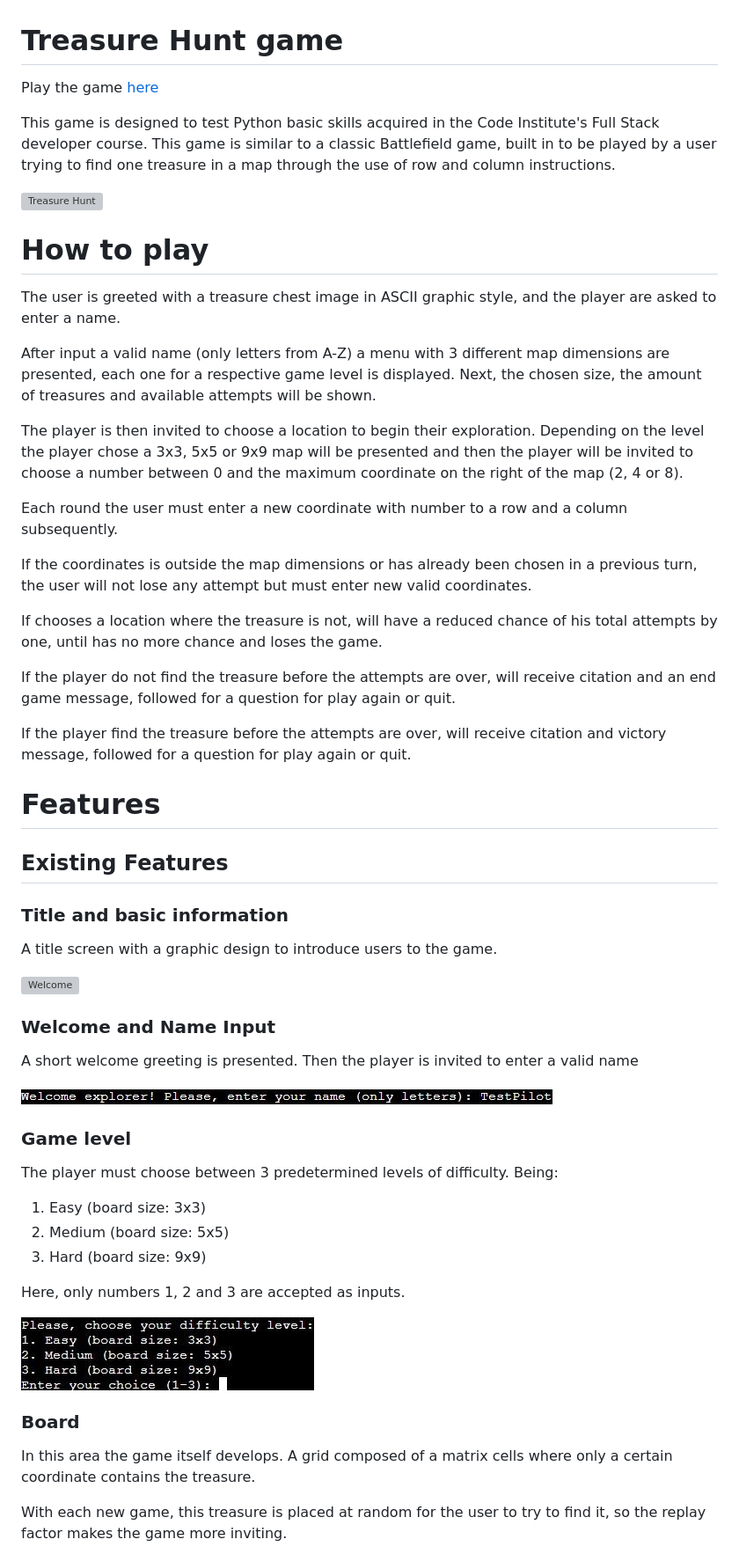
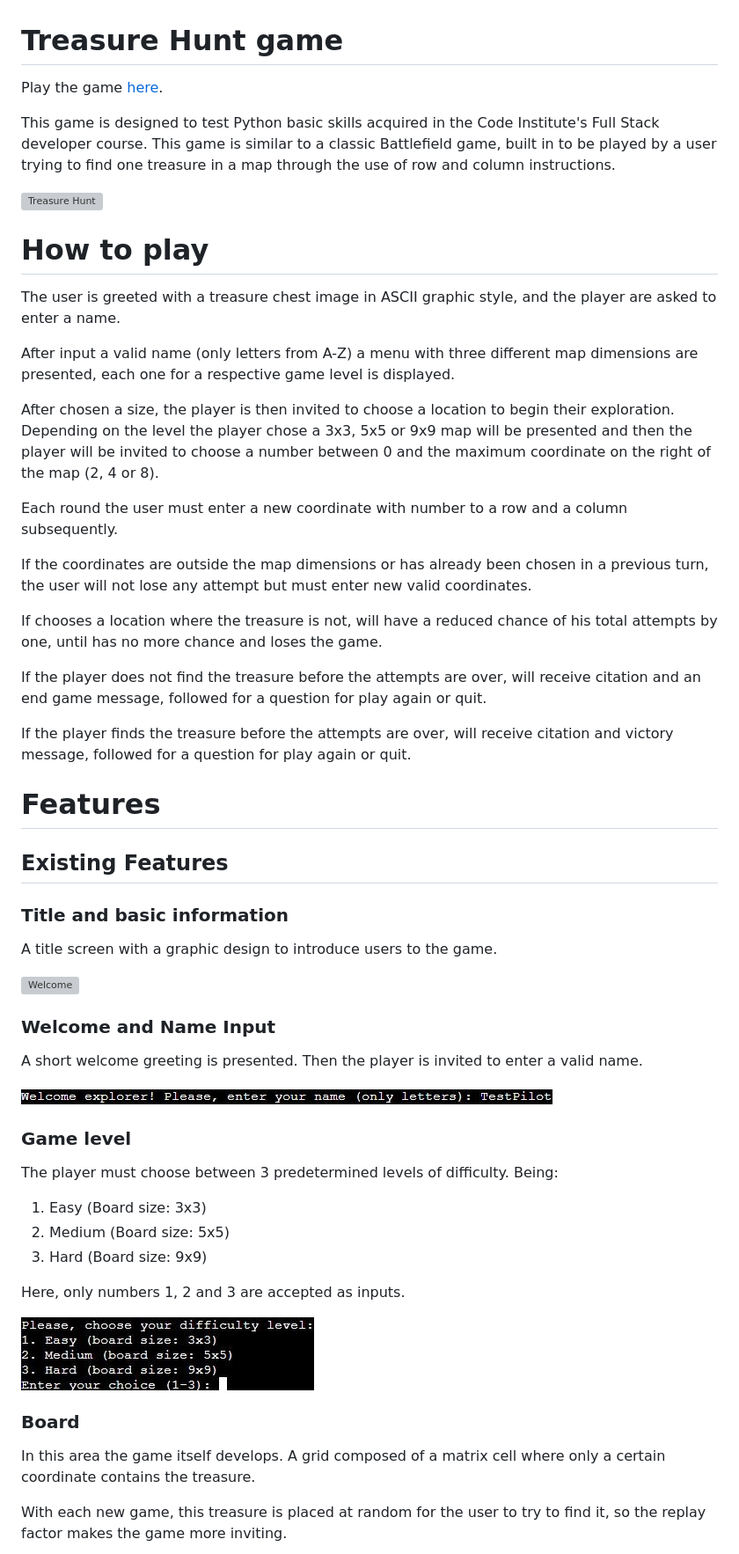
Before and after one commit to iurjoh/Battleships, a Markdown page: README.md, the part around the change printed below. Shown: that part at 88% size. Rendered like a GitHub page; grey boxes are pictures that could not be loaded.

Commit message:
Fixed some English errors in the readme

```diff
--- a/README.md
+++ b/README.md
@@ -1,6 +1,6 @@
 # Treasure Hunt game
 
-Play the game [here](https://iurjoh-treasure-hunt.herokuapp.com/)
+Play the game [here](https://iurjoh-treasure-hunt.herokuapp.com/).
 
 This game is designed to test Python basic skills acquired in the Code Institute's Full Stack developer course. This game is similar to a classic Battlefield game, built in to be played by a user trying to find one treasure in a map through the use of row and column instructions.
 
@@ -10,19 +10,20 @@ This game is designed to test Python basic skills acquired in the Code Institute
 
 The user is greeted with a treasure chest image in ASCII graphic style, and the player are asked to enter a name.
 
-After input a valid name (only letters from A-Z) a menu with 3 different map dimensions are presented, each one for a respective game level is displayed. Next, the chosen size, the amount of treasures and available attempts will be shown.
+After input a valid name (only letters from A-Z) a menu with three different map dimensions are presented, each one for a respective game level is displayed.
 
-The player is then invited to choose a location to begin their exploration. Depending on the level the player chose a 3x3, 5x5 or 9x9 map will be presented and then the player will be invited to choose a number between 0 and the maximum coordinate on the right of the map (2, 4 or 8).
+
+After chosen a size, the player is then invited to choose a location to begin their exploration. Depending on the level the player chose a 3x3, 5x5 or 9x9 map will be presented and then the player will be invited to choose a number between 0 and the maximum coordinate on the right of the map (2, 4 or 8).
 
 Each round the user must enter a new coordinate with number to a row and a column subsequently.
 
-If the coordinates is outside the map dimensions or has already been chosen in a previous turn, the user will not lose any attempt but must enter new valid coordinates.
+If the coordinates are outside the map dimensions or has already been chosen in a previous turn, the user will not lose any attempt but must enter new valid coordinates.
 
 If chooses a location where the treasure is not, will have a reduced chance of his total attempts by one, until has no more chance and loses the game.
 
-If the player do not find the treasure before the attempts are over, will receive citation and an end game message, followed for a question for play again or quit.
+If the player does not find the treasure before the attempts are over, will receive citation and an end game message, followed for a question for play again or quit.
 
-If the player find the treasure before the attempts are over, will receive citation and victory message, followed for a question for play again or quit.
+If the player finds the treasure before the attempts are over, will receive citation and victory message, followed for a question for play again or quit.
 
 # Features
 ## Existing Features
@@ -34,16 +35,16 @@ A title screen with a graphic design to introduce users to the game.
 
 ### Welcome and Name Input
 
-A short welcome greeting is presented. Then the player is invited to enter a valid name
+A short welcome greeting is presented. Then the player is invited to enter a valid name.
 
 ![Name input](./assets/images/name.JPG)
 
 ### Game level
 
 The player must choose between 3 predetermined levels of difficulty. Being:
-1. Easy (board size: 3x3)
-2. Medium (board size: 5x5)
-3. Hard (board size: 9x9)
+1. Easy (Board size: 3x3)
+2. Medium (Board size: 5x5)
+3. Hard (Board size: 9x9)
 
 Here, only numbers 1, 2 and 3 are accepted as inputs.
 
@@ -51,7 +52,7 @@ Here, only numbers 1, 2 and 3 are accepted as inputs.
 
 ### Board
 
-In this area the game itself develops. A grid composed of a matrix cells where only a certain coordinate contains the treasure.
+In this area the game itself develops. A grid composed of a matrix cell where only a certain coordinate contains the treasure.
 
 With each new game, this treasure is placed at random for the user to try to find it, so the replay factor makes the game more inviting.
 
```
Also changed, not shown: other parts of README.md (+9 -9 lines).
